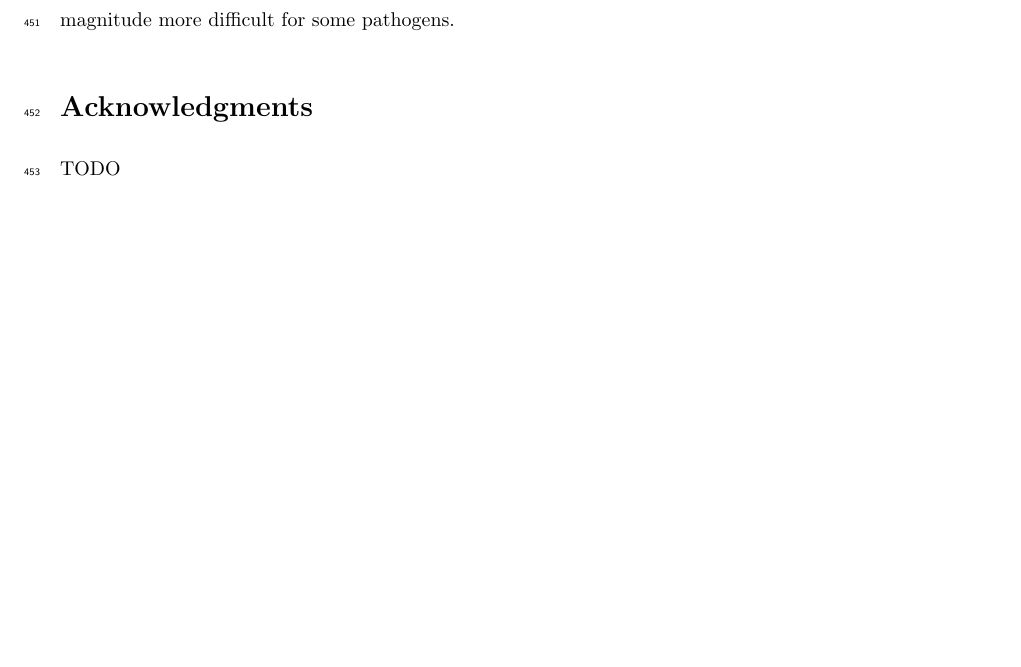
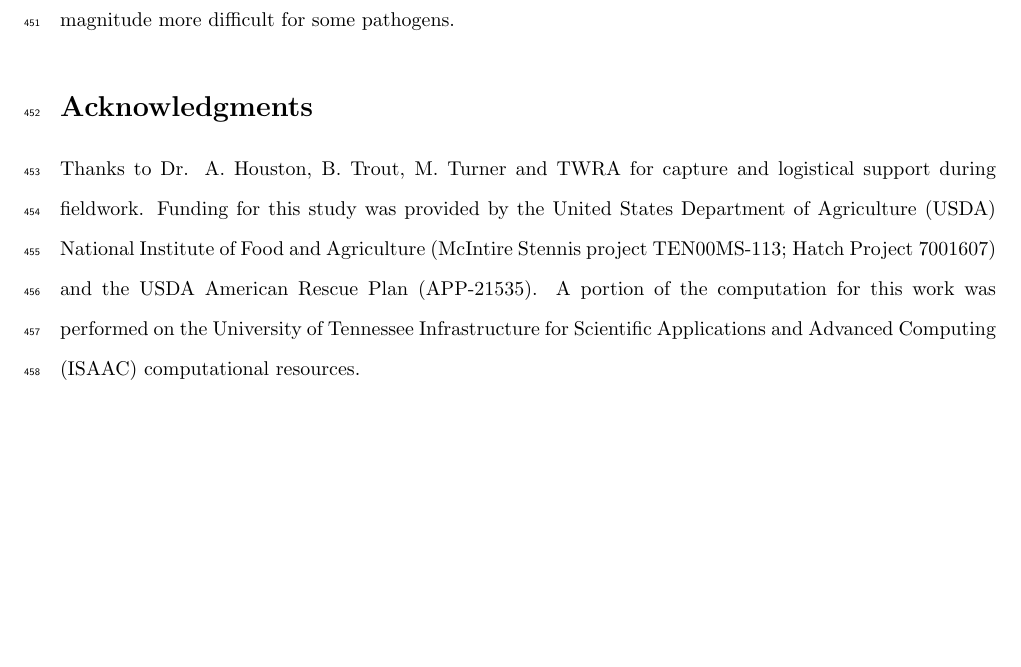
Before and after one commit to mqwilber/moveSTIR_collapse, a LaTeX document (docs/PMoveSTIR_EcolLett_main.tex): part of page 16 of 28, cut so that both start at the same text. Compiled offline with pdfLaTeX.

Commit message:
Added acknowledgments

```diff
--- a/docs/PMoveSTIR_EcolLett_main.tex
+++ b/docs/PMoveSTIR_EcolLett_main.tex
@@ -356,7 +356,7 @@ Our analyses emphasize the importance of this next step by showing that correlat
 
 \section*{Acknowledgments}
 
-TODO
+Thanks to Dr. A. Houston, B. Trout, M. Turner and TWRA for capture and logistical support during fieldwork. Funding for this study was provided by the United States Department of Agriculture (USDA) National Institute of Food and Agriculture (McIntire Stennis project TEN00MS-113; Hatch Project 7001607) and the USDA American Rescue Plan (APP-21535). A portion of the computation for this work was performed on the University of Tennessee Infrastructure for Scientific Applications and Advanced Computing (ISAAC) computational resources.
 
 \clearpage
 
```
Also changed, not shown: docs/PMoveSTIR_EcolLett_main.tex (2 more changed lines).
